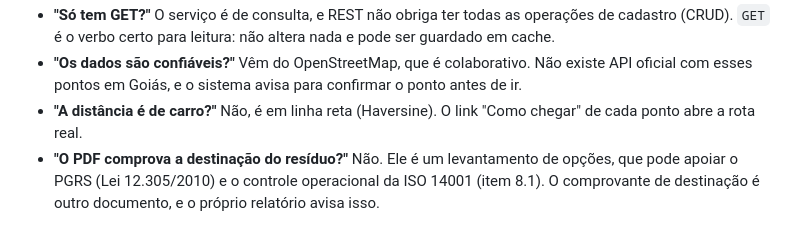
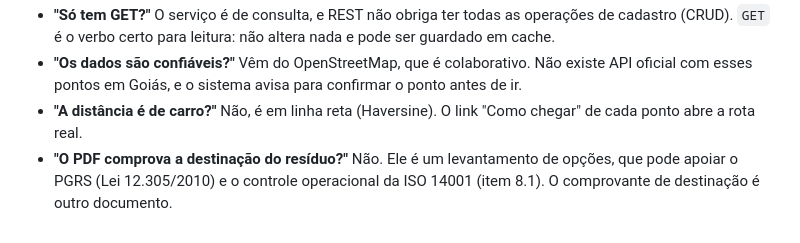
Before and after one commit to GustasSilva/residuogo, a Markdown page: docs/FUNCIONAMENTO.md, the part around the change. GitHub-like rendering.

```diff
--- a/docs/FUNCIONAMENTO.md
+++ b/docs/FUNCIONAMENTO.md
@@ -97,4 +97,4 @@ Cada camada só chama a de baixo: as rotas chamam os serviços, os serviços cha
 - **"Só tem GET?"** O serviço é de consulta, e REST não obriga ter todas as operações de cadastro (CRUD). `GET` é o verbo certo para leitura: não altera nada e pode ser guardado em cache.
 - **"Os dados são confiáveis?"** Vêm do OpenStreetMap, que é colaborativo. Não existe API oficial com esses pontos em Goiás, e o sistema avisa para confirmar o ponto antes de ir.
 - **"A distância é de carro?"** Não, é em linha reta (Haversine). O link "Como chegar" de cada ponto abre a rota real.
-- **"O PDF comprova a destinação do resíduo?"** Não. Ele é um levantamento de opções, que pode apoiar o PGRS (Lei 12.305/2010) e o controle operacional da ISO 14001 (item 8.1). O comprovante de destinação é outro documento, e o próprio relatório avisa isso.
+- **"O PDF comprova a destinação do resíduo?"** Não. Ele é um levantamento de opções, que pode apoiar o PGRS (Lei 12.305/2010) e o controle operacional da ISO 14001 (item 8.1). O comprovante de destinação é outro documento.
```
Also changed, not shown: README.md (+1 -1 lines), docs/TRECHOS_DE_CODIGO.md (+5 -16 lines), docs/imagens/06-relatorio-pdf.jpg, 2 other files.
